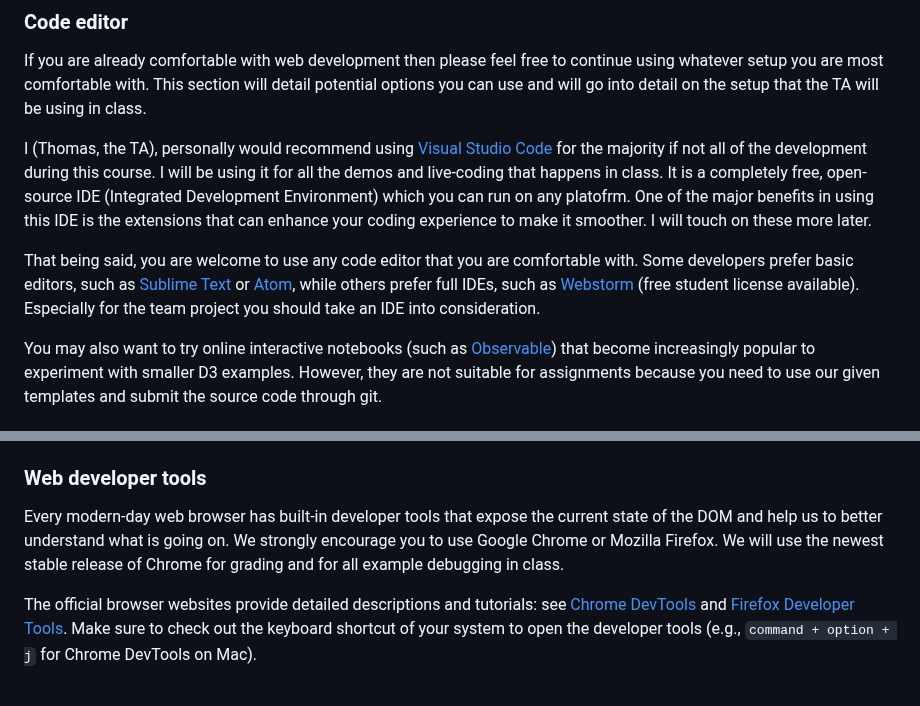
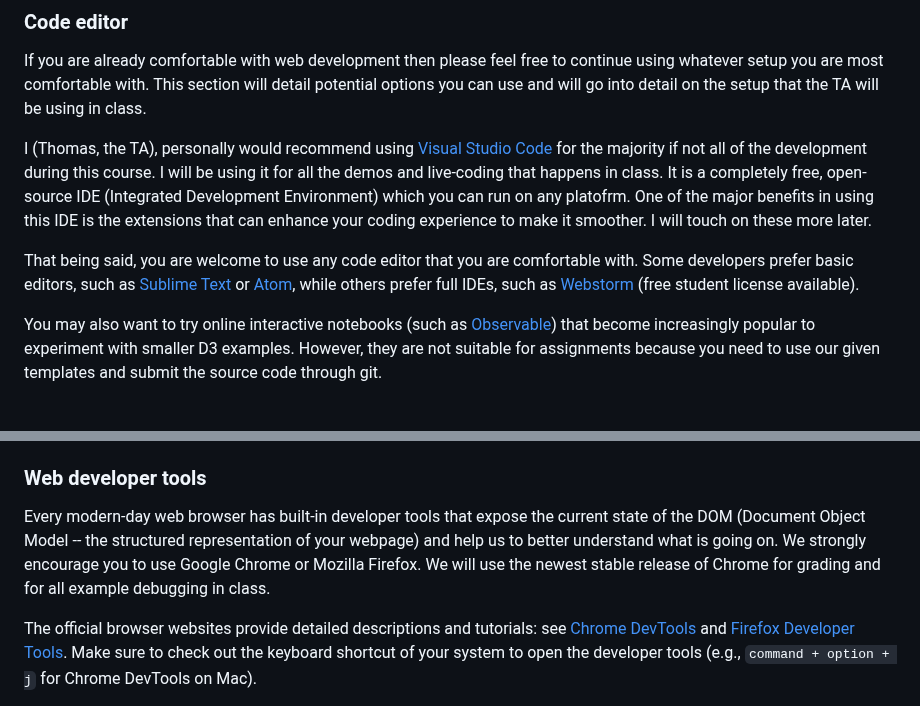
Before and after one commit to emory-cs-infovis-master/web-dev, a Markdown page: README.md, 2 parts joined by grey strips. Rendered like a GitHub page.

```diff
--- a/README.md
+++ b/README.md
@@ -23,7 +23,7 @@ If you are already comfortable with web development then please feel free to con
 
 I (Thomas, the TA), personally would recommend using [Visual Studio Code](https://code.visualstudio.com) for the majority if not all of the development during this course. I will be using it for all the demos and live-coding that happens in class. It is a completely free, open-source IDE (Integrated Development Environment) which you can run on any platofrm. One of the major benefits in using this IDE is the extensions that can enhance your coding experience to make it smoother. I will touch on these more later.
 
-That being said, you are welcome to use any code editor that you are comfortable with. Some developers prefer basic editors, such as [Sublime Text](https://www.sublimetext.com/) or [Atom](https://atom.io/), while others prefer full IDEs, such as [Webstorm](https://www.jetbrains.com/community/education/#students) (free student license available). Especially for the team project you should take an IDE into consideration.
+That being said, you are welcome to use any code editor that you are comfortable with. Some developers prefer basic editors, such as [Sublime Text](https://www.sublimetext.com/) or [Atom](https://atom.io/), while others prefer full IDEs, such as [Webstorm](https://www.jetbrains.com/community/education/#students) (free student license available).
 
 You may also want to try online interactive notebooks (such as [Observable](http://observablehq.com/)) that become increasingly popular to experiment with smaller D3 examples. However, they are not suitable for assignments because you need to use our given templates and submit the source code through git.
 
@@ -48,7 +48,7 @@ Alternatively, you can use an **IDE**, such as [Webstorm](https://www.jetbrains.
 
 ### Web developer tools
 
-Every modern-day web browser has built-in developer tools that expose the current state of the DOM and help us to better understand what is going on. We strongly encourage you to use Google Chrome or Mozilla Firefox. We will use the newest stable release of Chrome for grading and for all example debugging in class.
+Every modern-day web browser has built-in developer tools that expose the current state of the DOM (Document Object Model -- the structured representation of your webpage) and help us to better understand what is going on. We strongly encourage you to use Google Chrome or Mozilla Firefox. We will use the newest stable release of Chrome for grading and for all example debugging in class.
 
 The official browser websites provide detailed descriptions and tutorials: see [Chrome DevTools](https://developers.google.com/web/tools/chrome-devtools) and [Firefox Developer Tools](https://developer.mozilla.org/en-US/docs/Tools). Make sure to check out the keyboard shortcut of your system to open the developer tools (e.g., `command + option + j` for Chrome DevTools on Mac).
 
```
